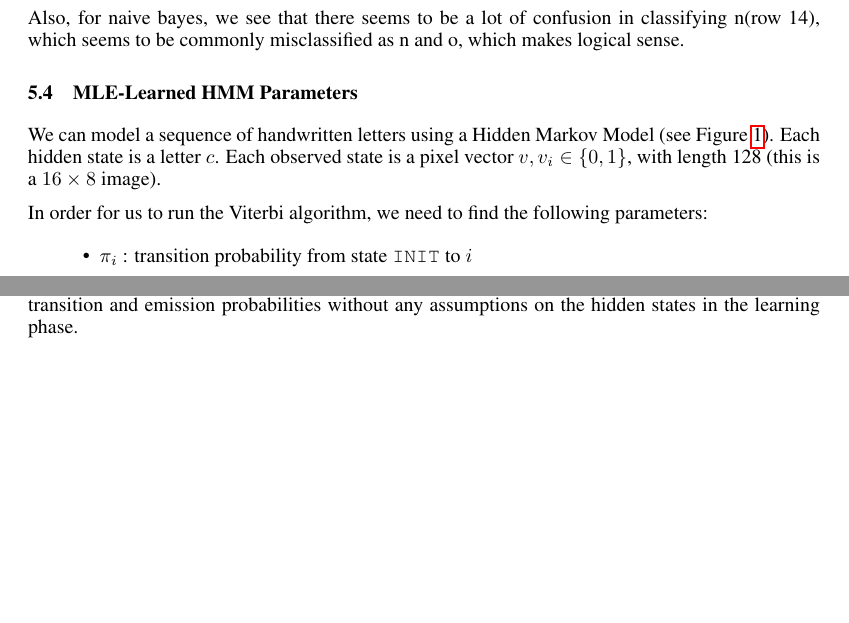
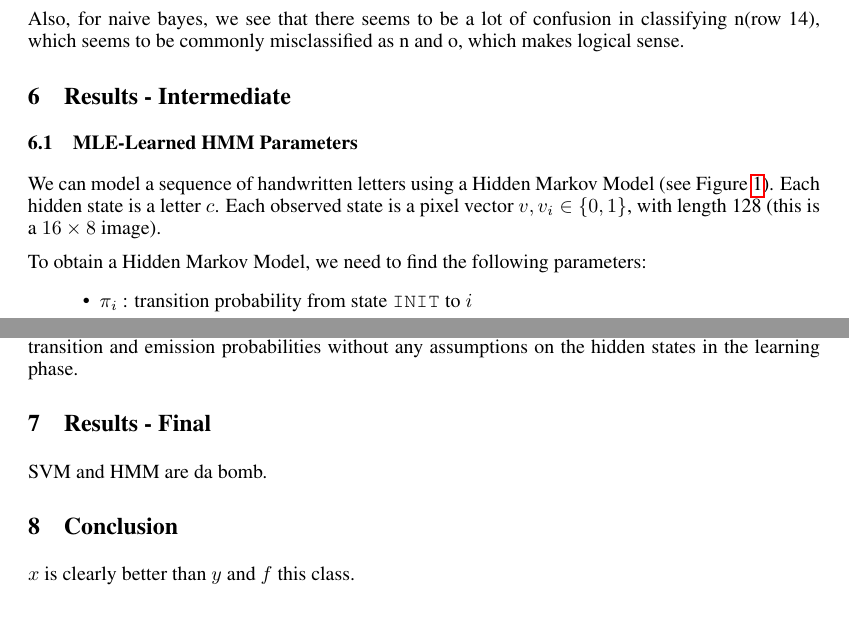
Before and after one commit to papmech/ML-s15, a LaTeX paper (final rpt/nips2013.tex): two parts of pages 4 and 5 of 5 before the commit and two parts of pages 4 and 5 of 6 after it, joined at a grey line, cut so that both start at the same text, the shorter picture padded with empty space. Compiled offline with pdfLaTeX.

Commit message:
Added sections

```diff
--- a/final rpt/nips2013.tex
+++ b/final rpt/nips2013.tex
@@ -157,11 +157,13 @@ We can observe that there are some noticeable patterns for both classifiers just
 Also, for naive bayes, we see that there seems to be a lot of confusion in classifying n(row 14), which seems to be commonly misclassified as n and o, which makes logical sense.
 
 
+\section{Results - Intermediate}
+
 \subsection{MLE-Learned HMM Parameters}
 
 We can model a sequence of handwritten letters using a Hidden Markov Model (see Figure~\ref{fig:hmm-letters}). Each hidden state is a letter $c$. Each observed state is a pixel vector $v, v_i \in \{0,1\}$, with length 128 (this is a $16 \times 8$ image).
 
-In order for us to run the Viterbi algorithm, we need to find the following parameters:
+To obtain a Hidden Markov Model, we need to find the following parameters:
 \begin{itemize}
 	\item $\pi_i$ : transition probability from state \texttt{INIT} to $i$
 	\item $\phi_{i,j}$ : transition probability from state $i$ to $j$
@@ -207,6 +214,14 @@ The mean accuracy of the MLE-learned HMM (69.7\%) is more than 5\% more accurate
 One of the shortcomings thus far might be the Naive Bayes assumption on the pixel vector, where we assume that the value of each pixel is independent of other surrounding pixels, given the same character. This is unfortunately not true, since a writing instrument is likely to have a line-width of more than 1 pixel. Furthermore, writing often happens in sets of continuous strokes. This implies that if one pixel is switched on, it is more likely that the surrounding pixels are switched on than not.
 
 Another shortcoming is the assumption of the hidden states as being a modeled as per figure ~\ref{fig:hmm-letters}. This assumption lets us use MLE to calculate the transition states. This assumption may result in lower performance, and we will have to wait until we use the Baum-Welch algorithm to estimate the transition and emission probabilities without any assumptions on the hidden states in the learning phase.
+
+\section{Results - Final}
+
+SVM and HMM are da bomb.
+
+\section{Conclusion}
+
+$x$ is clearly better than $y$ and $f$ this class.
 
 \subsubsection*{References}
 
```
Also changed, not shown: final rpt/nips2013.tex (7 more changed lines).
